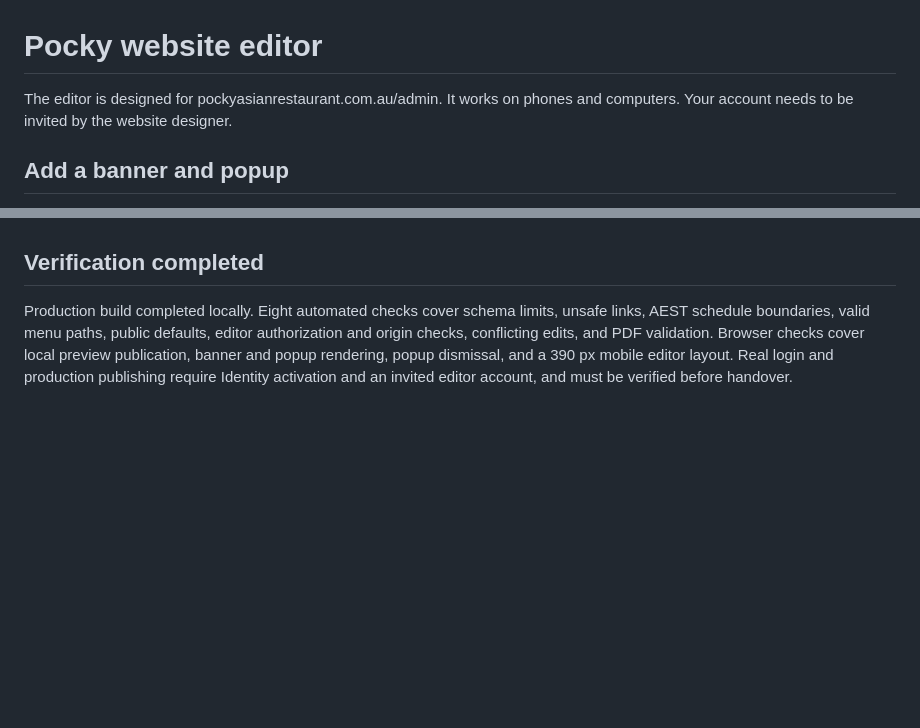
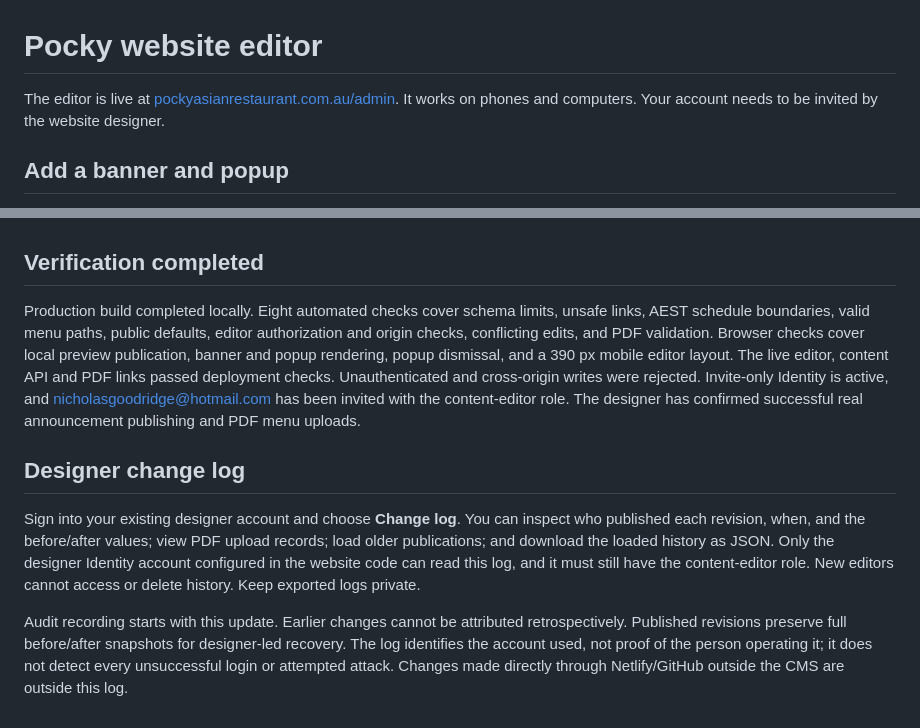
Before and after one commit to pockyasianrestaurant/pockyasianrestaurant, a Markdown page: CMS-GUIDE.md, 2 parts joined by grey strips. GitHub-like rendering; blank space fills up the shorter version.

```diff
--- a/CMS-GUIDE.md
+++ b/CMS-GUIDE.md
@@ -1,6 +1,6 @@
 # Pocky website editor
 
-The editor is designed for pockyasianrestaurant.com.au/admin. It works on phones and computers. Your account needs to be invited by the website designer.
+The editor is live at [pockyasianrestaurant.com.au/admin](https://pockyasianrestaurant.com.au/admin). It works on phones and computers. Your account needs to be invited by the website designer.
 
 ## Add a banner and popup
 
@@ -42,4 +42,10 @@ The implementation uses Netlify Identity 2.0 and Netlify Blobs. It does not gran
 
 ## Verification completed
 
-Production build completed locally. Eight automated checks cover schema limits, unsafe links, AEST schedule boundaries, valid menu paths, public defaults, editor authorization and origin checks, conflicting edits, and PDF validation. Browser checks cover local preview publication, banner and popup rendering, popup dismissal, and a 390 px mobile editor layout. Real login and production publishing require Identity activation and an invited editor account, and must be verified before handover.
+Production build completed locally. Eight automated checks cover schema limits, unsafe links, AEST schedule boundaries, valid menu paths, public defaults, editor authorization and origin checks, conflicting edits, and PDF validation. Browser checks cover local preview publication, banner and popup rendering, popup dismissal, and a 390 px mobile editor layout. The live editor, content API and PDF links passed deployment checks. Unauthenticated and cross-origin writes were rejected. Invite-only Identity is active, and nicholasgoodridge@hotmail.com has been invited with the content-editor role. The designer has confirmed successful real announcement publishing and PDF menu uploads.
+
+## Designer change log
+
+Sign into your existing designer account and choose **Change log**. You can inspect who published each revision, when, and the before/after values; view PDF upload records; load older publications; and download the loaded history as JSON. Only the designer Identity account configured in the website code can read this log, and it must still have the content-editor role. New editors cannot access or delete history. Keep exported logs private.
+
+Audit recording starts with this update. Earlier changes cannot be attributed retrospectively. Published revisions preserve full before/after snapshots for designer-led recovery. The log identifies the account used, not proof of the person operating it; it does not detect every unsuccessful login or attempted attack. Changes made directly through Netlify/GitHub outside the CMS are outside this log.
```
